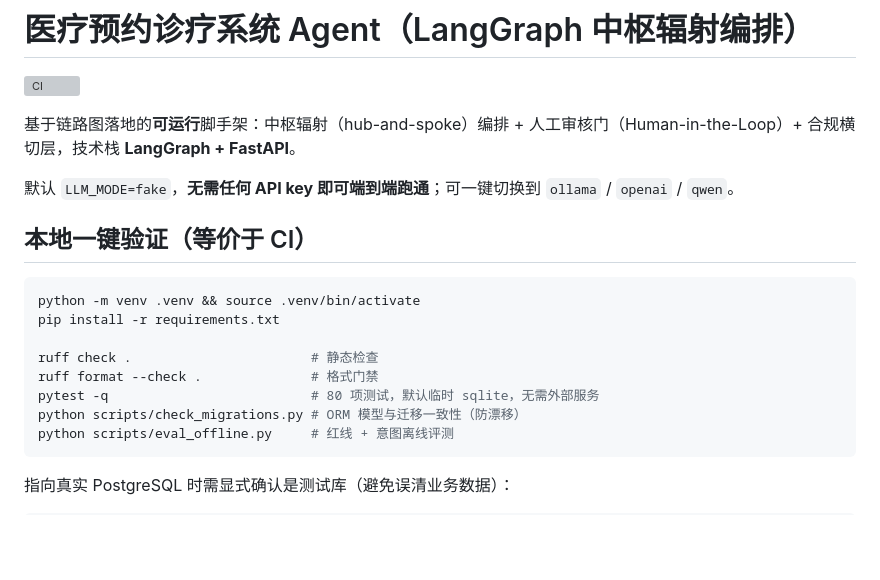
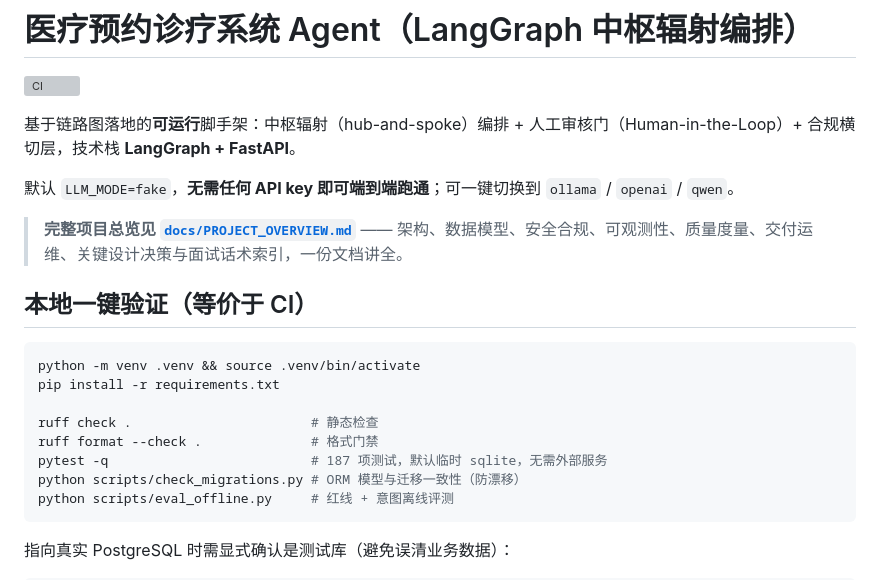
Before and after one commit to Again-CH/Medical, a Markdown page: README.md, the part around the change. Rendered like a GitHub page; blank space fills up the shorter version; grey boxes are pictures that could not be loaded.

````diff
--- a/README.md
+++ b/README.md
@@ -7,6 +7,8 @@
 
 默认 `LLM_MODE=fake`，**无需任何 API key 即可端到端跑通**；可一键切换到 `ollama` / `openai` / `qwen`。
 
+> **完整项目总览见 [`docs/PROJECT_OVERVIEW.md`](docs/PROJECT_OVERVIEW.md)** —— 架构、数据模型、安全合规、可观测性、质量度量、交付运维、关键设计决策与面试话术索引，一份文档讲全。
+
 ## 本地一键验证（等价于 CI）
 
 ```bash
@@ -15,7 +17,7 @@ pip install -r requirements.txt
 
 ruff check .                       # 静态检查
 ruff format --check .              # 格式门禁
-pytest -q                          # 80 项测试，默认临时 sqlite，无需外部服务
+pytest -q                          # 187 项测试，默认临时 sqlite，无需外部服务
 python scripts/check_migrations.py # ORM 模型与迁移一致性（防漂移）
 python scripts/eval_offline.py     # 红线 + 意图离线评测
 ```
````
Also changed, not shown: docs/PROJECT_OVERVIEW.md (added, +377 -0 lines).
